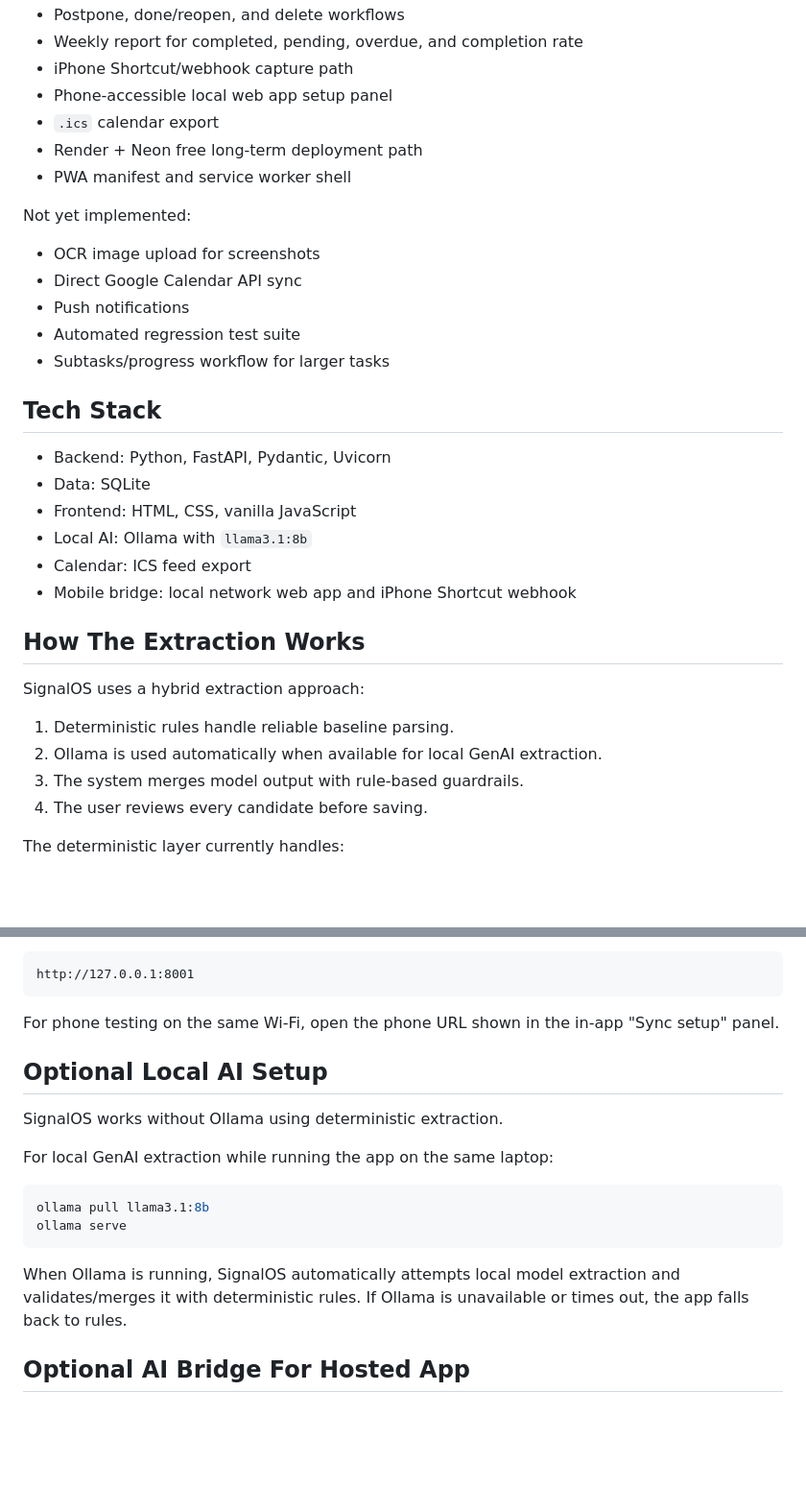
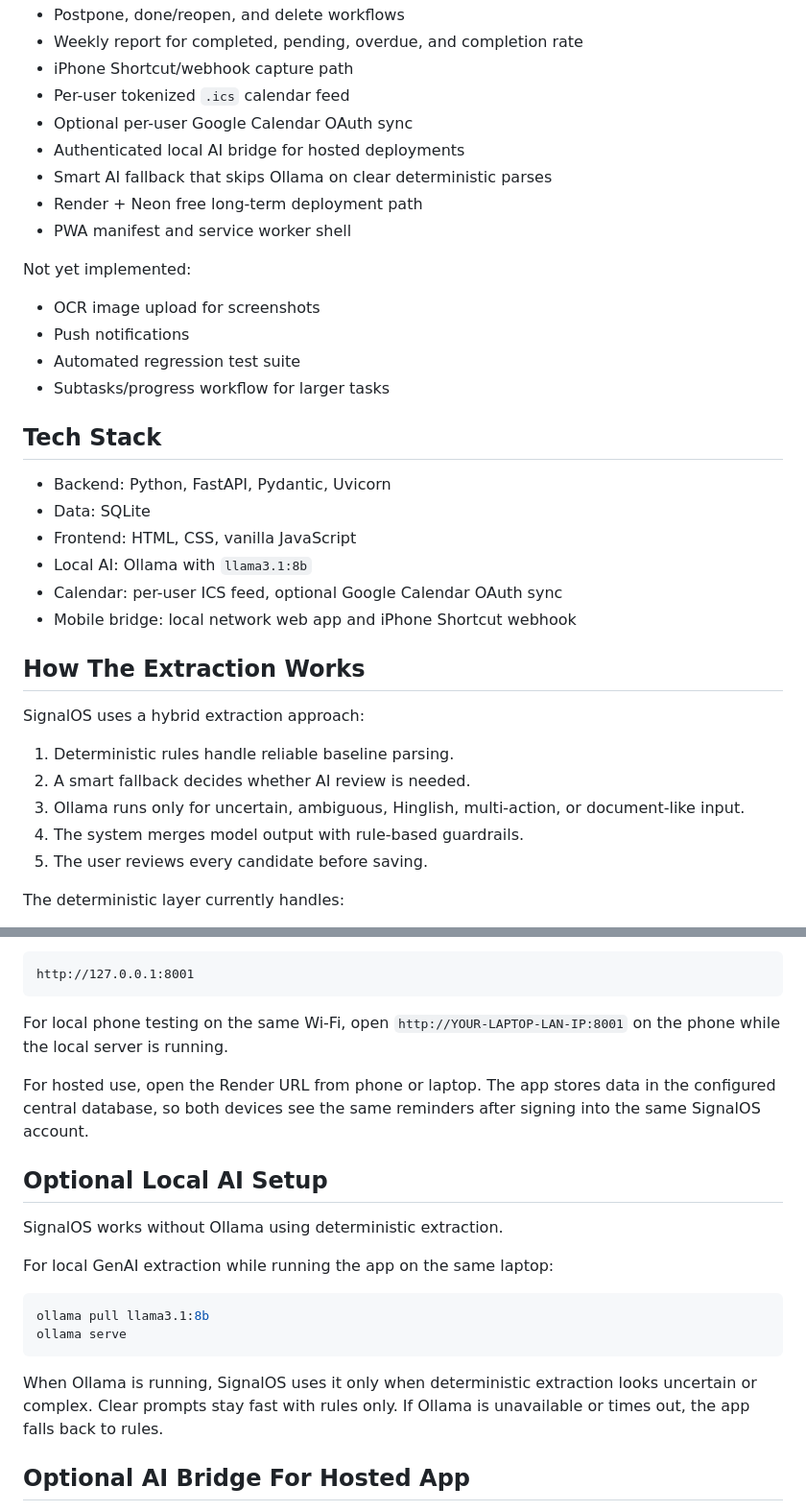
Before and after one commit to BatraBhavye/SignalOS, a Markdown page: README.md, 2 parts joined by grey strips. Shown at 96% size. Drawn GitHub-style; blank space fills up the shorter version.

````diff
--- a/README.md
+++ b/README.md
@@ -41,15 +41,16 @@ Implemented:
 - Postpone, done/reopen, and delete workflows
 - Weekly report for completed, pending, overdue, and completion rate
 - iPhone Shortcut/webhook capture path
-- Phone-accessible local web app setup panel
-- `.ics` calendar export
+- Per-user tokenized `.ics` calendar feed
+- Optional per-user Google Calendar OAuth sync
+- Authenticated local AI bridge for hosted deployments
+- Smart AI fallback that skips Ollama on clear deterministic parses
 - Render + Neon free long-term deployment path
 - PWA manifest and service worker shell
 
 Not yet implemented:
 
 - OCR image upload for screenshots
-- Direct Google Calendar API sync
 - Push notifications
 - Automated regression test suite
 - Subtasks/progress workflow for larger tasks
@@ -60,7 +61,7 @@ Not yet implemented:
 - Data: SQLite
 - Frontend: HTML, CSS, vanilla JavaScript
 - Local AI: Ollama with `llama3.1:8b`
-- Calendar: ICS feed export
+- Calendar: per-user ICS feed, optional Google Calendar OAuth sync
 - Mobile bridge: local network web app and iPhone Shortcut webhook
 
 ## How The Extraction Works
@@ -68,9 +69,10 @@ Not yet implemented:
 SignalOS uses a hybrid extraction approach:
 
 1. Deterministic rules handle reliable baseline parsing.
-2. Ollama is used automatically when available for local GenAI extraction.
-3. The system merges model output with rule-based guardrails.
-4. The user reviews every candidate before saving.
+2. A smart fallback decides whether AI review is needed.
+3. Ollama runs only for uncertain, ambiguous, Hinglish, multi-action, or document-like input.
+4. The system merges model output with rule-based guardrails.
+5. The user reviews every candidate before saving.
 
 The deterministic layer currently handles:
 
@@ -188,7 +191,9 @@ Open on laptop:
 http://127.0.0.1:8001
 ```
 
-For phone testing on the same Wi-Fi, open the phone URL shown in the in-app "Sync setup" panel.
+For local phone testing on the same Wi-Fi, open `http://YOUR-LAPTOP-LAN-IP:8001` on the phone while the local server is running.
+
+For hosted use, open the Render URL from phone or laptop. The app stores data in the configured central database, so both devices see the same reminders after signing into the same SignalOS account.
 
 ## Optional Local AI Setup
 
@@ -201,7 +206,7 @@ ollama pull llama3.1:8b
 ollama serve
 ```
 
-When Ollama is running, SignalOS automatically attempts local model extraction and validates/merges it with deterministic rules. If Ollama is unavailable or times out, the app falls back to rules.
+When Ollama is running, SignalOS uses it only when deterministic extraction looks uncertain or complex. Clear prompts stay fast with rules only. If Ollama is unavailable or times out, the app falls back to rules.
 
 ## Optional AI Bridge For Hosted App
 
````
Also changed, not shown: other parts of README.md (+45 -6 lines).
